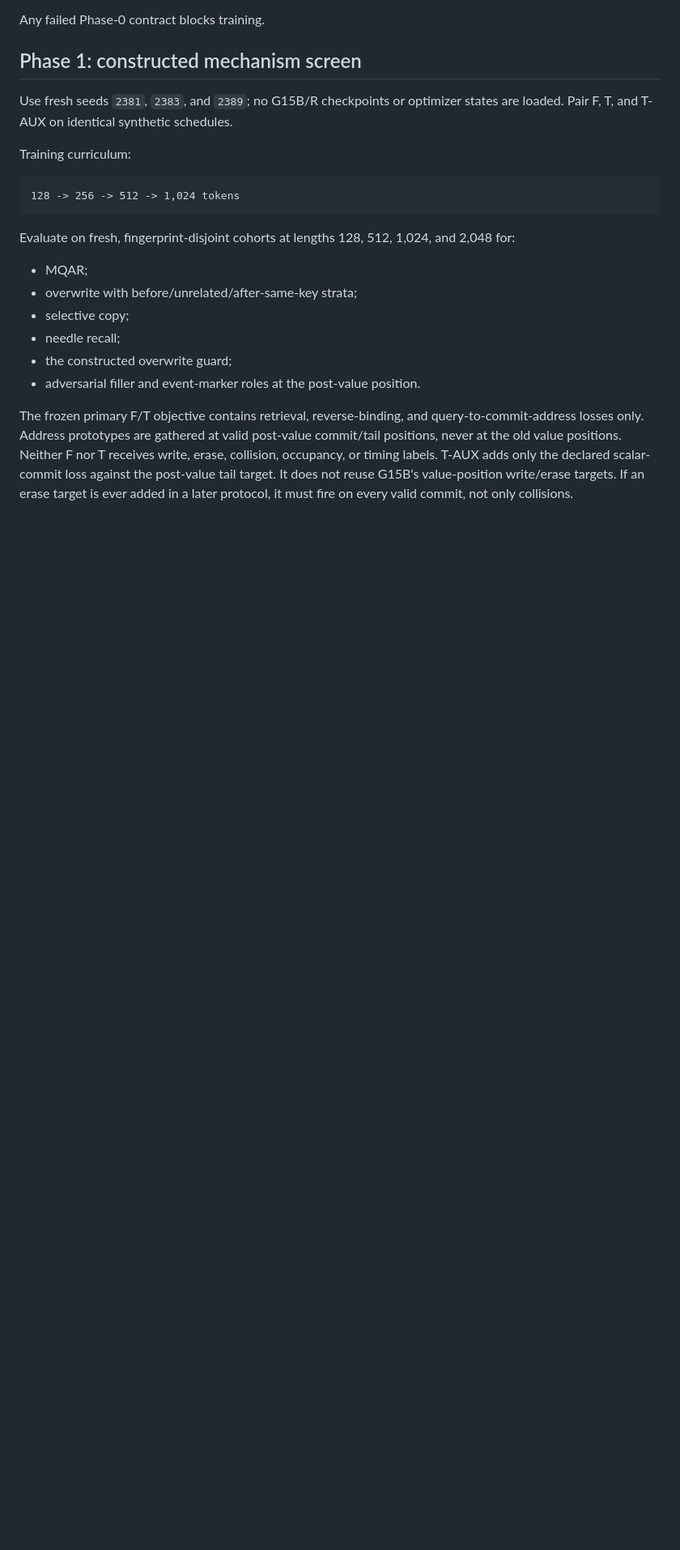
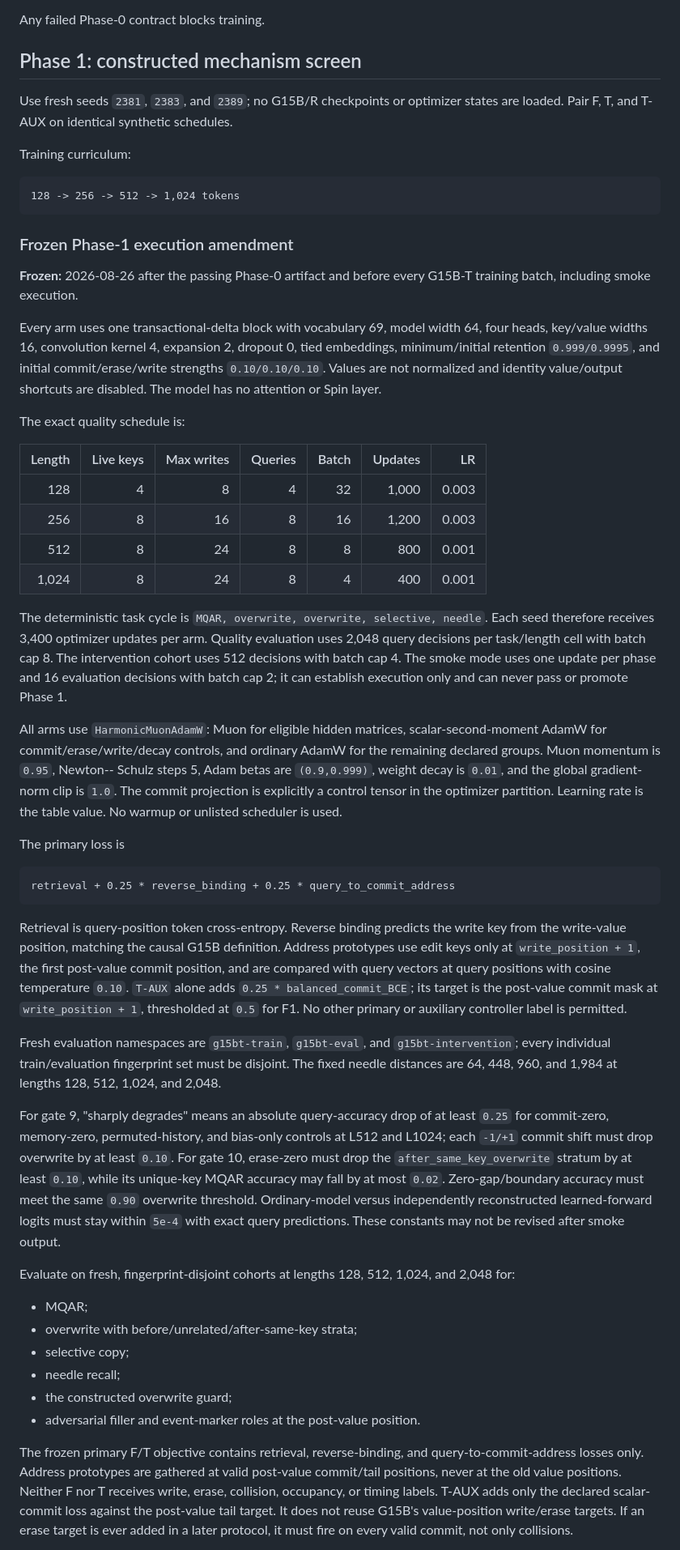
Before and after one commit to xSolumx/AI_Culture_Mind, a Markdown page: SSM-Models/hybrid_memory_v1_4/G15BT_TRANSACTIONAL_DELTA_PROTOCOL_2026-08-26.md, the part around the change. Shown at 81% size. GitHub-like rendering; blank space fills up the shorter version.

Commit message:
Freeze G15B-T Phase-1 execution schedule

````diff
--- a/SSM-Models/hybrid_memory_v1_4/G15BT_TRANSACTIONAL_DELTA_PROTOCOL_2026-08-26.md
+++ b/SSM-Models/hybrid_memory_v1_4/G15BT_TRANSACTIONAL_DELTA_PROTOCOL_2026-08-26.md
@@ -155,6 +155,72 @@ Training curriculum:
 128 -> 256 -> 512 -> 1,024 tokens
 ```
 
+### Frozen Phase-1 execution amendment
+
+**Frozen:** 2026-08-26 after the passing Phase-0 artifact and before every
+G15B-T training batch, including smoke execution.
+
+Every arm uses one transactional-delta block with vocabulary 69, model width
+64, four heads, key/value widths 16, convolution kernel 4, expansion 2,
+dropout 0, tied embeddings, minimum/initial retention `0.999/0.9995`, and
+initial commit/erase/write strengths `0.10/0.10/0.10`. Values are not
+normalized and identity value/output shortcuts are disabled. The model has no
+attention or Spin layer.
+
+The exact quality schedule is:
+
+| Length | Live keys | Max writes | Queries | Batch | Updates | LR |
+|---:|---:|---:|---:|---:|---:|---:|
+| 128 | 4 | 8 | 4 | 32 | 1,000 | 0.003 |
+| 256 | 8 | 16 | 8 | 16 | 1,200 | 0.003 |
+| 512 | 8 | 24 | 8 | 8 | 800 | 0.001 |
+| 1,024 | 8 | 24 | 8 | 4 | 400 | 0.001 |
+
+The deterministic task cycle is `MQAR, overwrite, overwrite, selective,
+needle`. Each seed therefore receives 3,400 optimizer updates per arm.
+Quality evaluation uses 2,048 query decisions per task/length cell with batch
+cap 8. The intervention cohort uses 512 decisions with batch cap 4. The smoke
+mode uses one update per phase and 16 evaluation decisions with batch cap 2;
+it can establish execution only and can never pass or promote Phase 1.
+
+All arms use `HarmonicMuonAdamW`: Muon for eligible hidden matrices,
+scalar-second-moment AdamW for commit/erase/write/decay controls, and ordinary
+AdamW for the remaining declared groups. Muon momentum is `0.95`, Newton--
+Schulz steps 5, Adam betas are `(0.9,0.999)`, weight decay is `0.01`, and the
+global gradient-norm clip is `1.0`. The commit projection is explicitly a
+control tensor in the optimizer partition. Learning rate is the table value.
+No warmup or unlisted scheduler is used.
+
+The primary loss is
+
+```text
+retrieval + 0.25 * reverse_binding + 0.25 * query_to_commit_address
+```
+
+Retrieval is query-position token cross-entropy. Reverse binding predicts the
+write key from the write-value position, matching the causal G15B definition.
+Address prototypes use edit keys only at `write_position + 1`, the first
+post-value commit position, and are compared with query vectors at query
+positions with cosine temperature `0.10`. `T-AUX` alone adds
+`0.25 * balanced_commit_BCE`; its target is the post-value commit mask at
+`write_position + 1`, thresholded at `0.5` for F1. No other primary or
+auxiliary controller label is permitted.
+
+Fresh evaluation namespaces are `g15bt-train`, `g15bt-eval`, and
+`g15bt-intervention`; every individual train/evaluation fingerprint set must
+be disjoint. The fixed needle distances are 64, 448, 960, and 1,984 at lengths
+128, 512, 1,024, and 2,048.
+
+For gate 9, "sharply degrades" means an absolute query-accuracy drop of at
+least `0.25` for commit-zero, memory-zero, permuted-history, and bias-only
+controls at L512 and L1024; each `-1/+1` commit shift must drop overwrite by at
+least `0.10`. For gate 10, erase-zero must drop the
+`after_same_key_overwrite` stratum by at least `0.10`, while its unique-key
+MQAR accuracy may fall by at most `0.02`. Zero-gap/boundary accuracy must meet
+the same `0.90` overwrite threshold. Ordinary-model versus independently
+reconstructed learned-forward logits must stay within `5e-4` with exact query
+predictions. These constants may not be revised after smoke output.
+
 Evaluate on fresh, fingerprint-disjoint cohorts at lengths 128, 512, 1,024,
 and 2,048 for:
 
````
